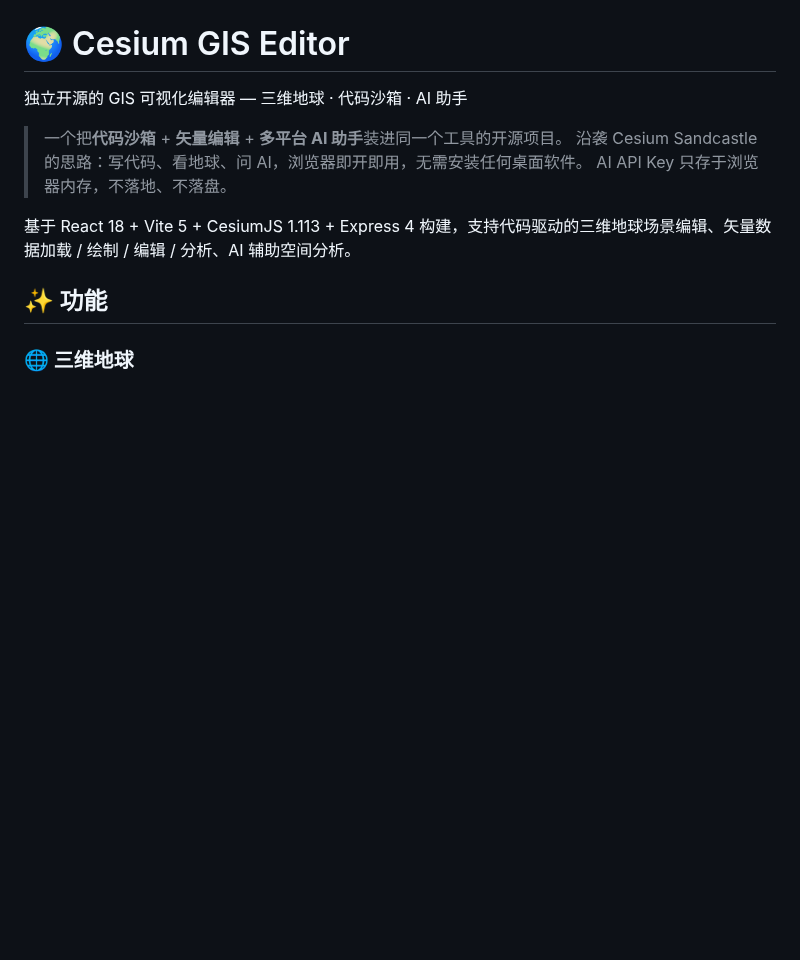
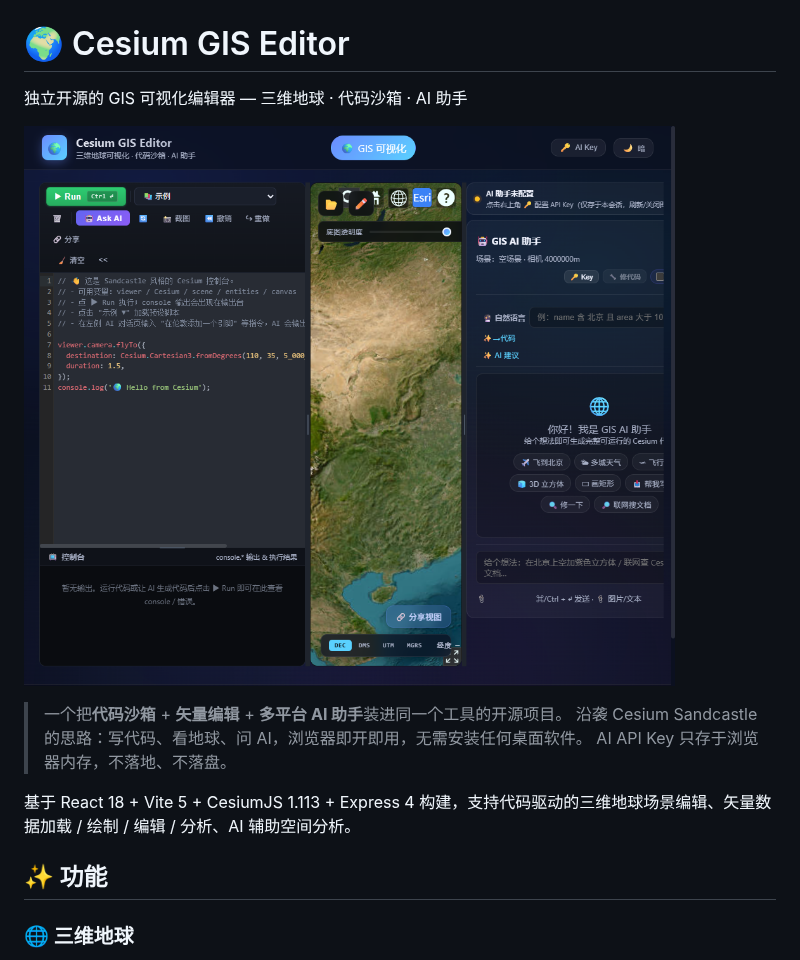
Before and after one commit to qoqpqpq/cesium-gis-editor, a Markdown page: README.md, the part around the change. GitHub-like rendering; pictures changed too: docs/screenshot.png (added); blank space fills up the shorter version.

Commit message:
docs: 新增主界面截图，README 与推广文配图

```diff
--- a/README.md
+++ b/README.md
@@ -1,6 +1,8 @@
 # 🌍 Cesium GIS Editor
 
 独立开源的 GIS 可视化编辑器 — 三维地球 · 代码沙箱 · AI 助手
+
+![Cesium GIS Editor 主界面](docs/screenshot.png)
 
 > 一个把**代码沙箱** + **矢量编辑** + **多平台 AI 助手**装进同一个工具的开源项目。
 > 沿袭 Cesium Sandcastle 的思路：写代码、看地球、问 AI，浏览器即开即用，无需安装任何桌面软件。
```
Also changed, not shown: PROMOTION_POST.md (added, +102 -0 lines).
